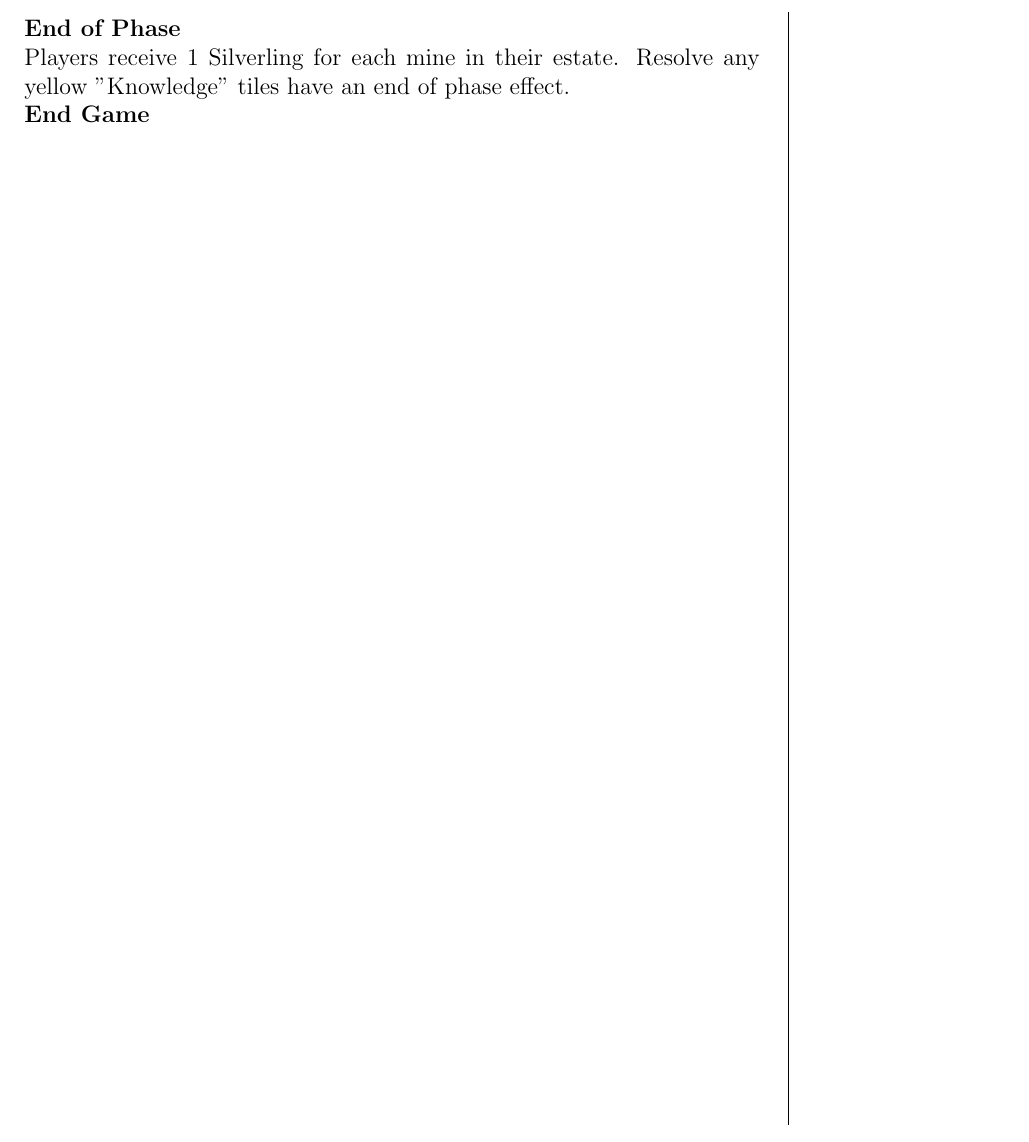
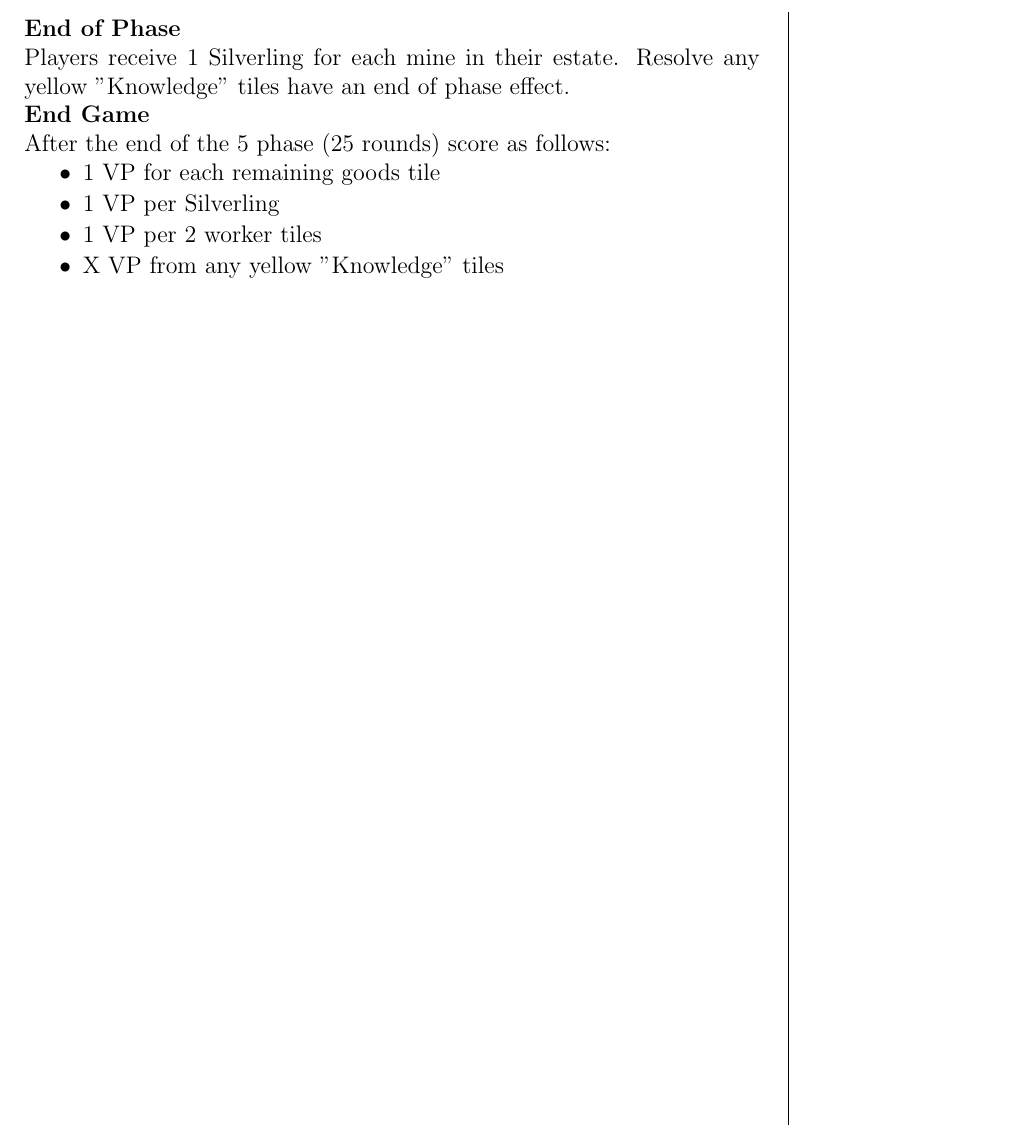
Before and after one commit to MJJoyce/GameSummarySheets, a LaTeX document (CastlesOfBurgundy/CastlesOfBurgundy.tex): part of page 2 of 2, cut so that both start at the same text. Compiled offline with pdfLaTeX.

Commit message:
Add End Game section

```diff
--- a/CastlesOfBurgundy/CastlesOfBurgundy.tex
+++ b/CastlesOfBurgundy/CastlesOfBurgundy.tex
@@ -134,6 +134,14 @@ Use any die result to take 2 worker tiles.
 Players receive 1 Silverling for each mine in their estate. Resolve any yellow "Knowledge" tiles have an end of phase effect.
 
 \section*{End Game}
+After the end of the 5 phase (25 rounds) score as follows:
+
+\begin{itemizeCustom}
+	\item 1 VP for each remaining goods tile
+	\item 1 VP per Silverling
+	\item 1 VP per 2 worker tiles
+	\item X VP from any yellow "Knowledge" tiles
+\end{itemizeCustom}
 
 \end{multicols*}
 \end{document}
```
Also changed, not shown: CastlesOfBurgundy/CastlesOfBurgundy.pdf.
